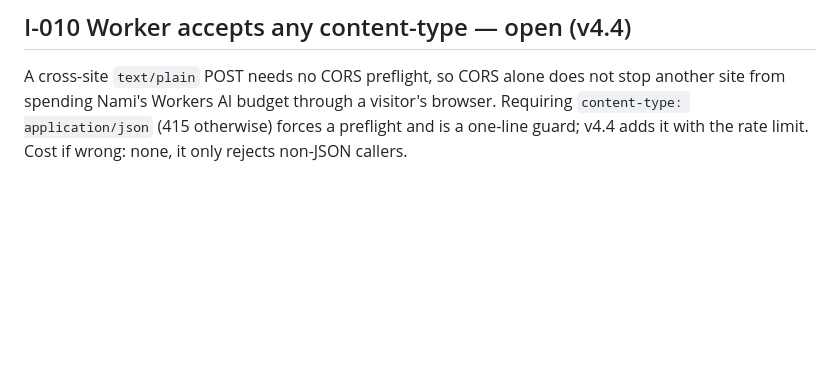
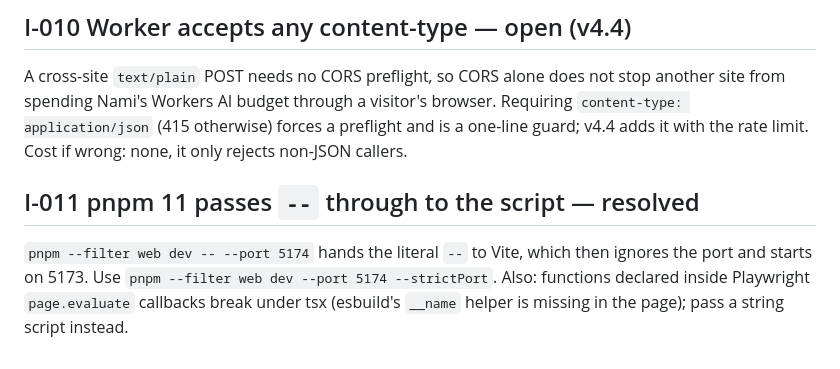
Before and after one commit to namiwang/kbattle, a Markdown page: ISSUES.md, the part around the change. GitHub-like rendering; blank space fills up the shorter version.

Commit message:
v2.1/v2.2 follow-up: progress note, ISSUES I-011
Co-Authored-By: Claude Fable 5.1 <noreply@anthropic.com>

```diff
--- a/ISSUES.md
+++ b/ISSUES.md
@@ -107,3 +107,11 @@ not stop another site from spending Nami's Workers AI budget through a
 visitor's browser. Requiring `content-type: application/json` (415
 otherwise) forces a preflight and is a one-line guard; v4.4 adds it with
 the rate limit. Cost if wrong: none, it only rejects non-JSON callers.
+
+## I-011 pnpm 11 passes `--` through to the script — resolved
+
+`pnpm --filter web dev -- --port 5174` hands the literal `--` to Vite,
+which then ignores the port and starts on 5173. Use
+`pnpm --filter web dev --port 5174 --strictPort`. Also: functions declared
+inside Playwright `page.evaluate` callbacks break under tsx (esbuild's
+`__name` helper is missing in the page); pass a string script instead.
```
Also changed, not shown: plan/progress/v2.1-v2.2-replay-bootstrap-playback.md (added, +27 -0 lines).
